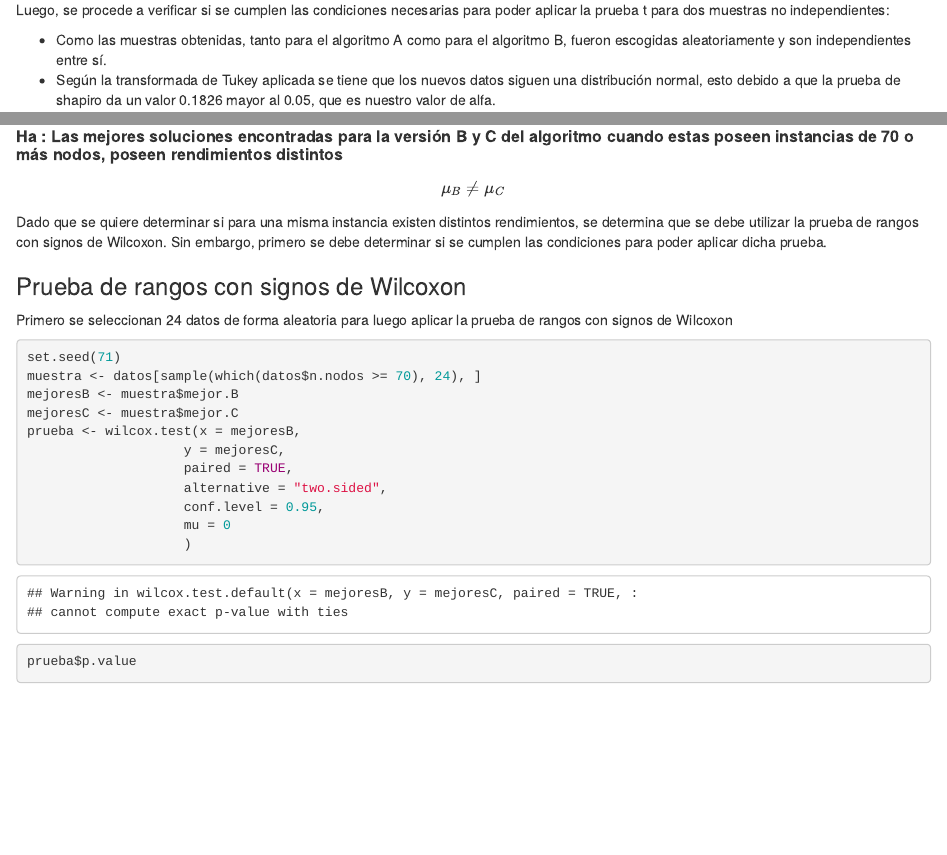
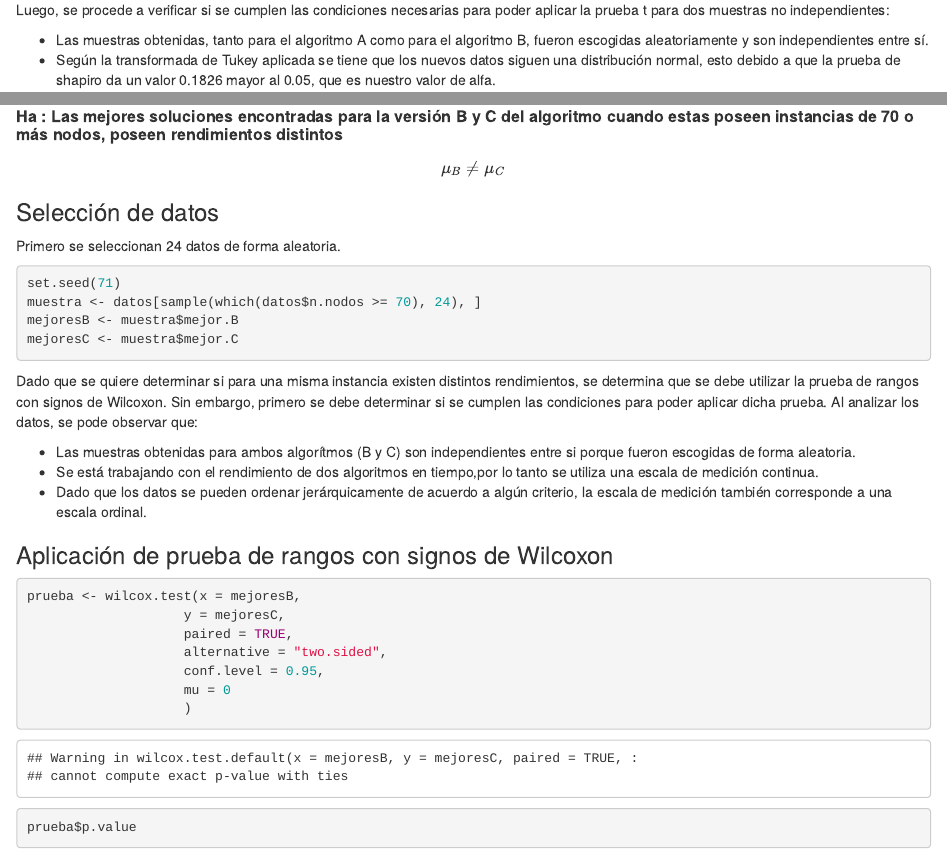
Before and after one commit to iChavy/Grupo1, an R Markdown document (EP07/EP07-respuesta-equipo-1.Rmd): the page in a window 1100 px wide, from 1820 px down, and a second part further down, joined at a grey line. Rendered offline with R 4.5, knitr and Pandoc, with nearby package versions; some code elsewhere in the file could not run offline; common packages that the code uses without loading them are loaded.

Commit message:
Condiciones para usar wilcoxon y otros

````diff
--- a/EP07/EP07-respuesta-equipo-1.Rmd
+++ b/EP07/EP07-respuesta-equipo-1.Rmd
@@ -78,7 +79,7 @@ Al observar el gráfico Q-Q obtenido al aplicar la escalera de potencias de Tuke
 
 Luego, se procede a verificar si se cumplen las condiciones necesarias para poder aplicar la prueba t para dos muestras no independientes:
 
-- Como las muestras obtenidas, tanto para el algoritmo A como para el algoritmo B, fueron escogidas aleatoriamente y son independientes entre sí.
+- Las muestras obtenidas, tanto para el algoritmo A como para el algoritmo B, fueron escogidas aleatoriamente y son independientes entre sí.
 - Según la transformada de Tukey aplicada se tiene que los nuevos datos siguen una distribución normal, esto debido a que la prueba de shapiro da un valor 0.1826 mayor al 0.05, que es nuestro valor de alfa.
 
 Dado que se cumplen, se procede a aplicar la prueba ya mencionada:
@@ -110,19 +111,25 @@ $$ \mu_B  = \mu_C $$
 ##### **Ha : Las mejores soluciones encontradas para la versión B y C del algoritmo cuando estas poseen instancias de 70 o más nodos, poseen rendimientos distintos**
 $$ \mu_B \neq \mu_C $$
 
-
-Dado que se quiere determinar si para una misma instancia existen distintos rendimientos, se determina que se debe utilizar la
-prueba de rangos con signos de Wilcoxon. Sin embargo, primero se debe determinar si se cumplen las condiciones para poder aplicar dicha prueba.
-
-
-
-### Prueba de rangos con signos de Wilcoxon
-Primero se seleccionan 24 datos de forma aleatoria para luego aplicar la prueba de rangos con signos de Wilcoxon
+### Selección de datos
+Primero se seleccionan 24 datos de forma aleatoria.
 ```{r}
 set.seed(71)
 muestra <- datos[sample(which(datos$n.nodos >= 70), 24), ]
 mejoresB <- muestra$mejor.B
 mejoresC <- muestra$mejor.C
+```
+
+Dado que se quiere determinar si para una misma instancia existen distintos rendimientos, se determina que se debe utilizar la
+prueba de rangos con signos de Wilcoxon. Sin embargo, primero se debe determinar si se cumplen las condiciones para poder aplicar dicha prueba.
+Al analizar los datos, se pode observar que:
+
+- Las muestras obtenidas para ambos algorítmos (B y C) son independientes entre si porque fueron escogidas de forma aleatoria.
+- Se está trabajando con el rendimiento de dos algoritmos en tiempo,por lo tanto se utiliza una escala de medición continua.
+- Dado que los datos se pueden ordenar jerárquicamente de acuerdo a algún criterio, la escala de medición también corresponde a una escala ordinal.
+
+### Aplicación de prueba de rangos con signos de Wilcoxon
+```{r}
 prueba <- wilcox.test(x = mejoresB,
                     y = mejoresC,
                     paired = TRUE,
````
Also changed, not shown: EP07/EP07-respuesta-equipo-1.Rmd (7 more changed lines).
